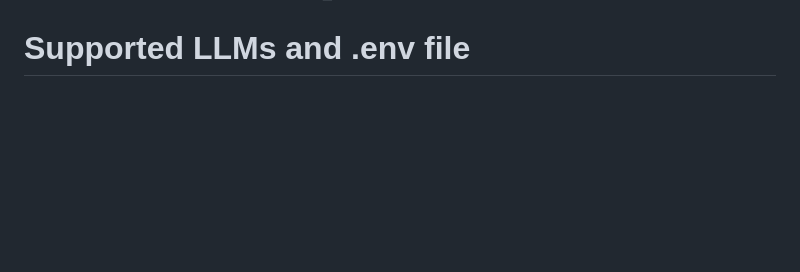
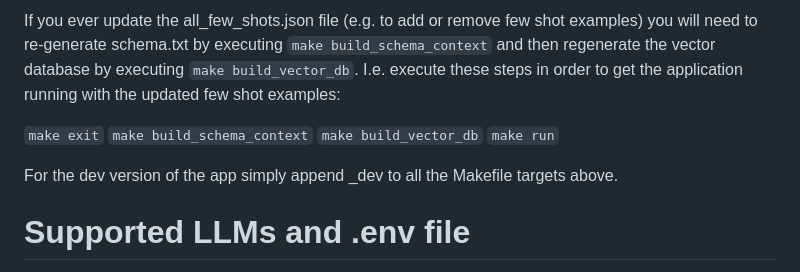
Before and after one commit to buddyroo30/canvasxpress_gen, a Markdown page: README.md, the part around the change printed below. GitHub-like rendering; blank space fills up the shorter version.

```diff
--- a/README.md
+++ b/README.md
@@ -30,3 +44,11 @@ There are some files that support the core interactions with the LLM, i.e. that
+If you ever update the all_few_shots.json file (e.g. to add or remove few shot examples) you will need to re-generate schema.txt by executing `make build_schema_context` and then regenerate the vector database by executing `make build_vector_db`. I.e. execute these steps in order to get the application running with the updated few shot examples:
+
+`make exit`
+`make build_schema_context`
+`make build_vector_db`
+`make run`
+
+For the dev version of the app simply append _dev to all the Makefile targets above.
 
 # Supported LLMs and .env file
 
```
Also changed, not shown: other parts of README.md (+22 -8 lines).
